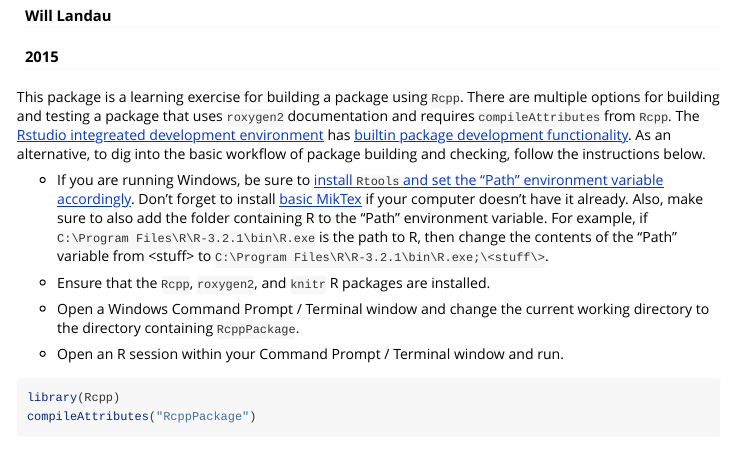
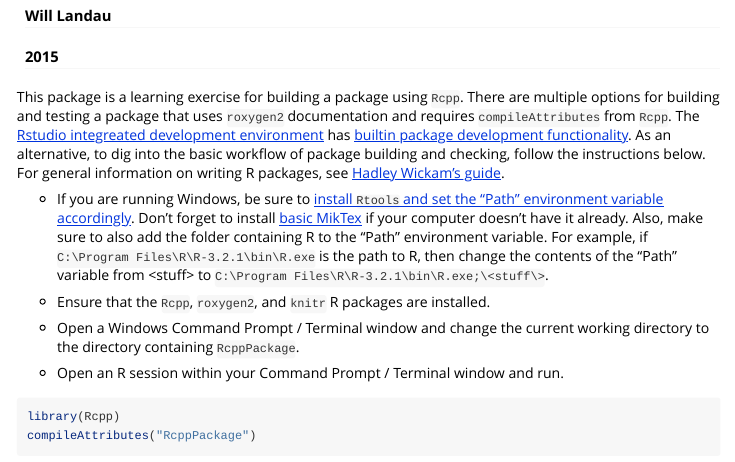
Before and after one commit to wlandau/interfaceRC, an R Markdown document (RcppPackage/vignettes/guide.Rmd): the page in a window 1100 px wide, from 120 px down. Rendered offline with R 4.5, knitr and Pandoc, with nearby package versions.

Commit message:
added link

```diff
--- a/RcppPackage/vignettes/guide.Rmd
+++ b/RcppPackage/vignettes/guide.Rmd
@@ -12,7 +12,7 @@ vignette: >
   \usepackage[utf8]{inputenc}
 ---
 
-This package is a learning exercise for building a package using `Rcpp`. There are multiple options for building and testing a package that uses `roxygen2` documentation and requires `compileAttributes` from `Rcpp`. The [Rstudio integreated development environment](https://www.rstudio.com/products/rstudio/download/) has [builtin package development functionality](https://support.rstudio.com/hc/en-us/articles/200486488-Developing-Packages-with-RStudio). As an alternative, to dig into the basic workflow of package building and checking, follow the instructions below.
+This package is a learning exercise for building a package using `Rcpp`. There are multiple options for building and testing a package that uses `roxygen2` documentation and requires `compileAttributes` from `Rcpp`. The [Rstudio integreated development environment](https://www.rstudio.com/products/rstudio/download/) has [builtin package development functionality](https://support.rstudio.com/hc/en-us/articles/200486488-Developing-Packages-with-RStudio). As an alternative, to dig into the basic workflow of package building and checking, follow the instructions below. For general information on writing R packages, see [Hadley Wickam's guide](http://r-pkgs.had.co.nz/).
 
 - If you are running Windows, be sure to [install `Rtools` and set the "Path" environment variable accordingly](https://www.biostat.wisc.edu/~kbroman/Rintro/Rwinpack.html).  Don't forget to install [basic MikTex](http://miktex.org/download) if your computer doesn't have it already. Also,  make sure to also add the folder containing R to the "Path" environment variable. For example, if `C:\Program Files\R\R-3.2.1\bin\R.exe` is the path to R, then change the contents of the "Path" variable from \<stuff\> to `C:\Program Files\R\R-3.2.1\bin\R.exe;\<stuff\>`.
 
```
Also changed, not shown: README.md.
